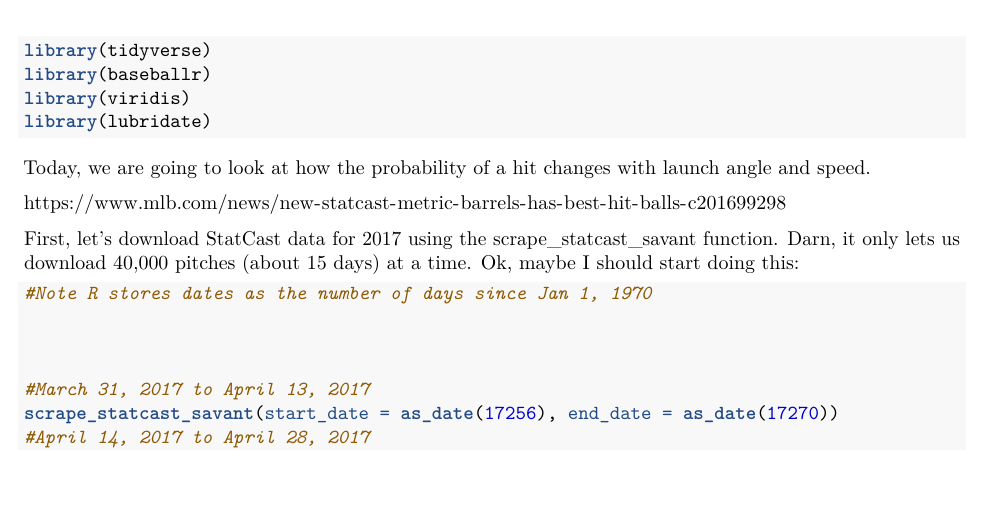
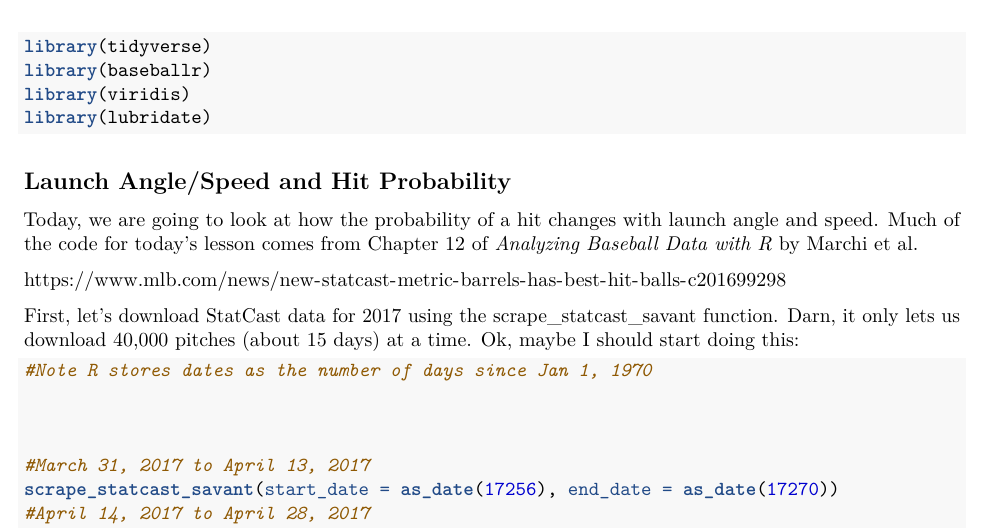
Before and after one commit to kfcaby/MA388_Sabermetrics, an R Markdown document (Lesson_39_Boardsheet.Rmd): part of page 1 of 4, cut so that both start at the same text, the shorter picture padded with empty space. Rendered offline with R 4.5, knitr and Pandoc, then LaTeX, with nearby package versions; some code elsewhere in the file could not run offline.

Commit message:
added Lesson 39

````diff
--- a/Lesson_39_Boardsheet.Rmd
+++ b/Lesson_39_Boardsheet.Rmd
@@ -19,7 +19,9 @@ library(viridis)
 library(lubridate)
 ```
 
-Today, we are going to look at how the probability of a hit changes with launch angle and speed.
+## Launch Angle/Speed and Hit Probability
+
+Today, we are going to look at how the probability of a hit changes with launch angle and speed.  Much of the code for today's lesson comes from Chapter 12 of *Analyzing Baseball Data with R* by Marchi et al.
 
 https://www.mlb.com/news/new-statcast-metric-barrels-has-best-hit-balls-c201699298
 
````
Also changed, not shown: Lesson_39_Boardsheet_files/figure-latex/unnamed-chunk-7-1.pdf, 2 other files.
